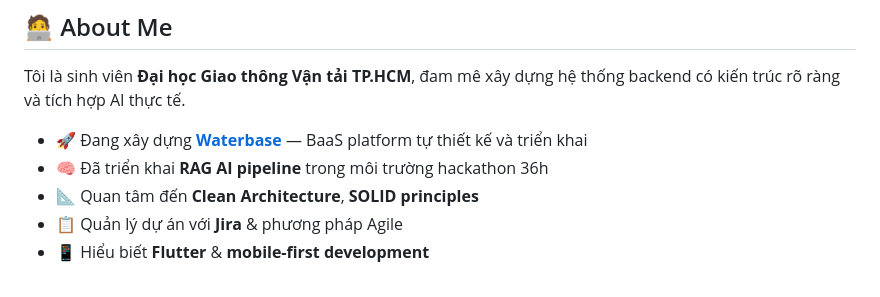
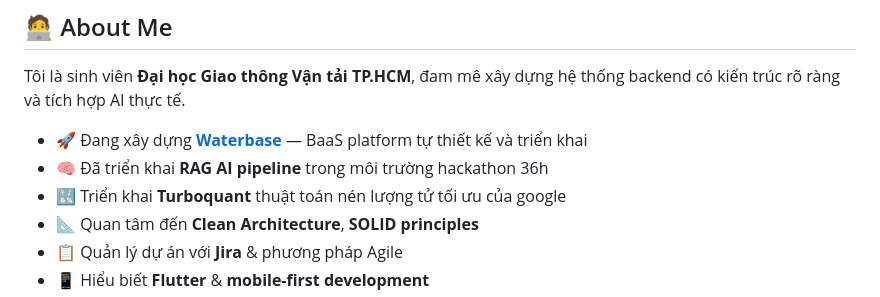
Before and after one commit to Neshaki091/Neshaki091, a Markdown page: README.md, the part around the change. Drawn GitHub-style.

Commit message:
Add Turboquant algorithm implementation details

```diff
--- a/README.md
+++ b/README.md
@@ -11,6 +11,7 @@ Tôi là sinh viên **Đại học Giao thông Vận tải TP.HCM**, đam mê x
 
 - 🚀 Đang xây dựng **[Waterbase](https://web.waterbase.click)** — BaaS platform tự thiết kế và triển khai
 - 🧠 Đã triển khai **RAG AI pipeline** trong môi trường hackathon 36h
+- 🔣 Triển khai **Turboquant** thuật toán nén lượng tử tối ưu của google
 - 📐 Quan tâm đến **Clean Architecture**, **SOLID principles**
 - 📋 Quản lý dự án với **Jira** & phương pháp Agile
 - 📱 Hiểu biết **Flutter** & **mobile-first development**
```
